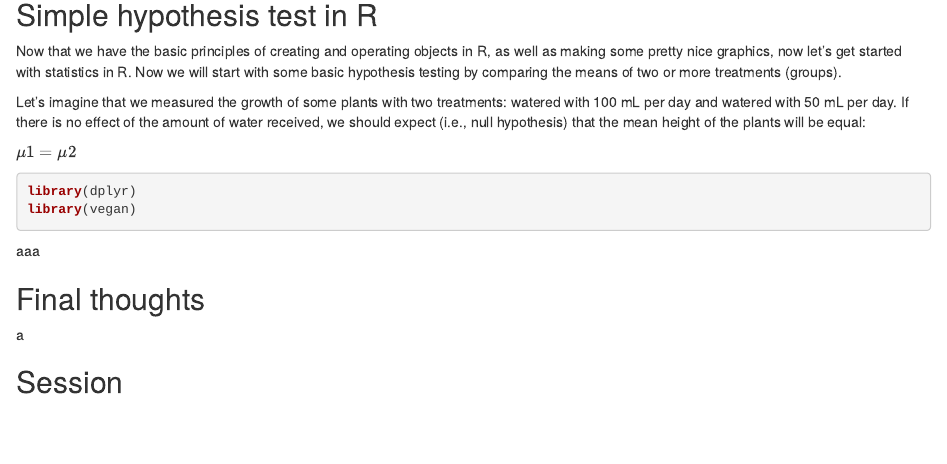
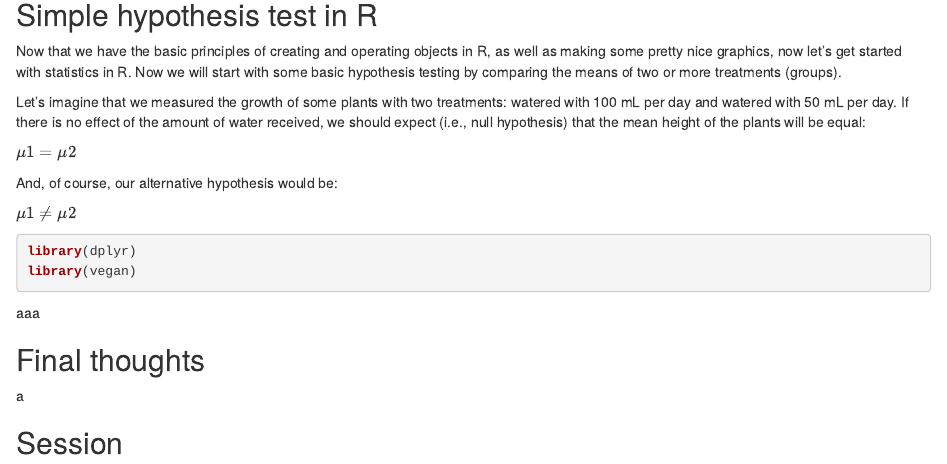
Before and after one commit to fonturbel-lab/R_caffe, an R Markdown document (03-simple_hyp_test.Rmd): the page in a window 1100 px wide, from 140 px down. Rendered offline with R 4.5, knitr and Pandoc, with nearby package versions; a font, style sheet, LaTeX package, included part or bibliography that could not be used is replaced or left out.

Commit message:
Code edits

````diff
--- a/03-simple_hyp_test.Rmd
+++ b/03-simple_hyp_test.Rmd
@@ -24,8 +24,9 @@ Let's imagine that we measured the growth of some plants with two treatments: wa
 
 $\mu {1} = \mu {2}$
 
+And, of course, our alternative hypothesis would be:
 
-
+$\mu {1} \neq \mu {2}$
 
 ```{r packages}
 library(dplyr)
````
